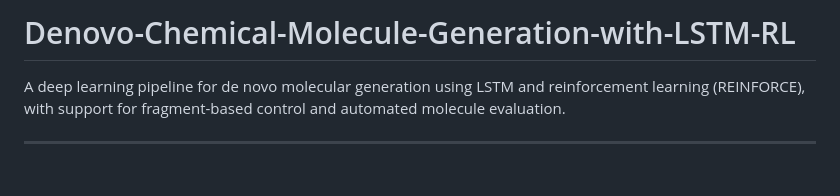
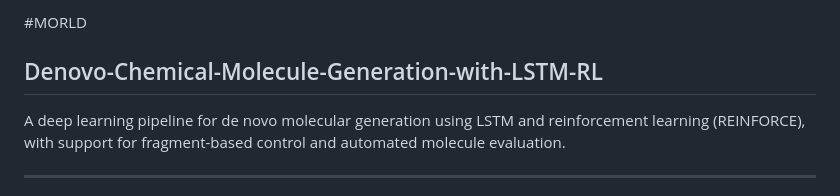
Before and after one commit to seriouslegend2/Denovo-Chemical-Molecule-Generation-with-LSTM-RL, a Markdown page: README.md, the part around the change. Drawn GitHub-style.

```diff
--- a/README.md
+++ b/README.md
@@ -1,4 +1,5 @@
-# Denovo-Chemical-Molecule-Generation-with-LSTM-RL
+#MORLD
+## Denovo-Chemical-Molecule-Generation-with-LSTM-RL
 
 A deep learning pipeline for de novo molecular generation using LSTM and reinforcement learning (REINFORCE), with support for fragment-based control and automated molecule evaluation.
 
```
